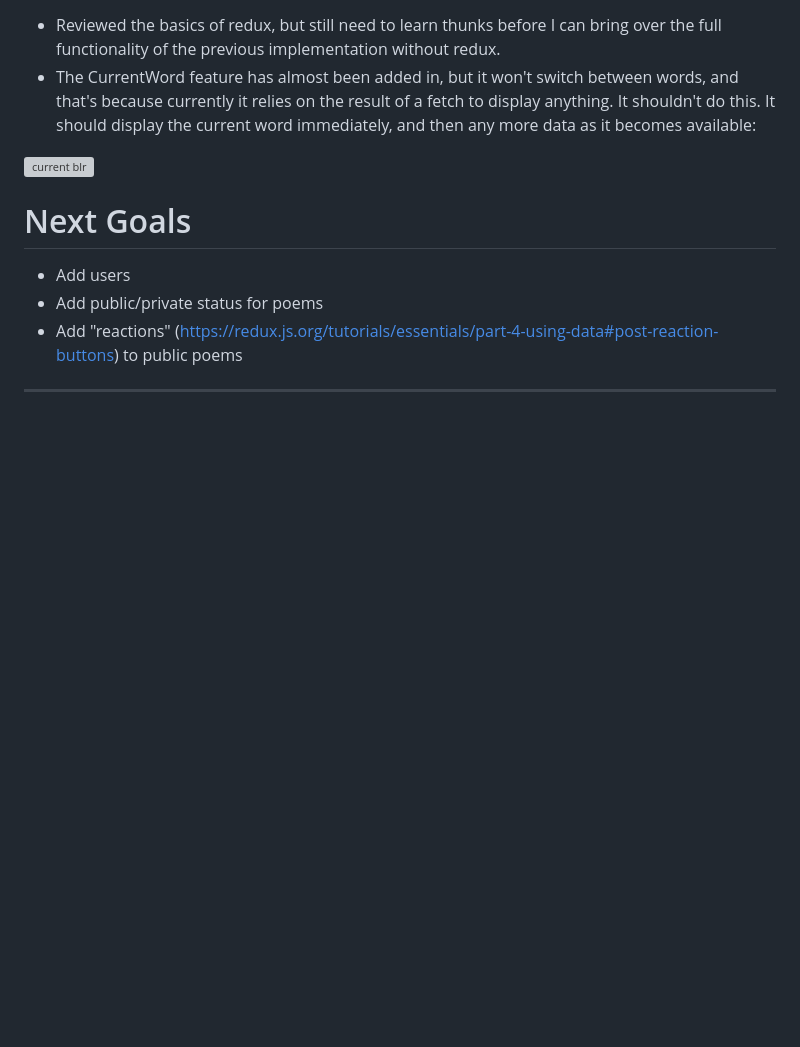
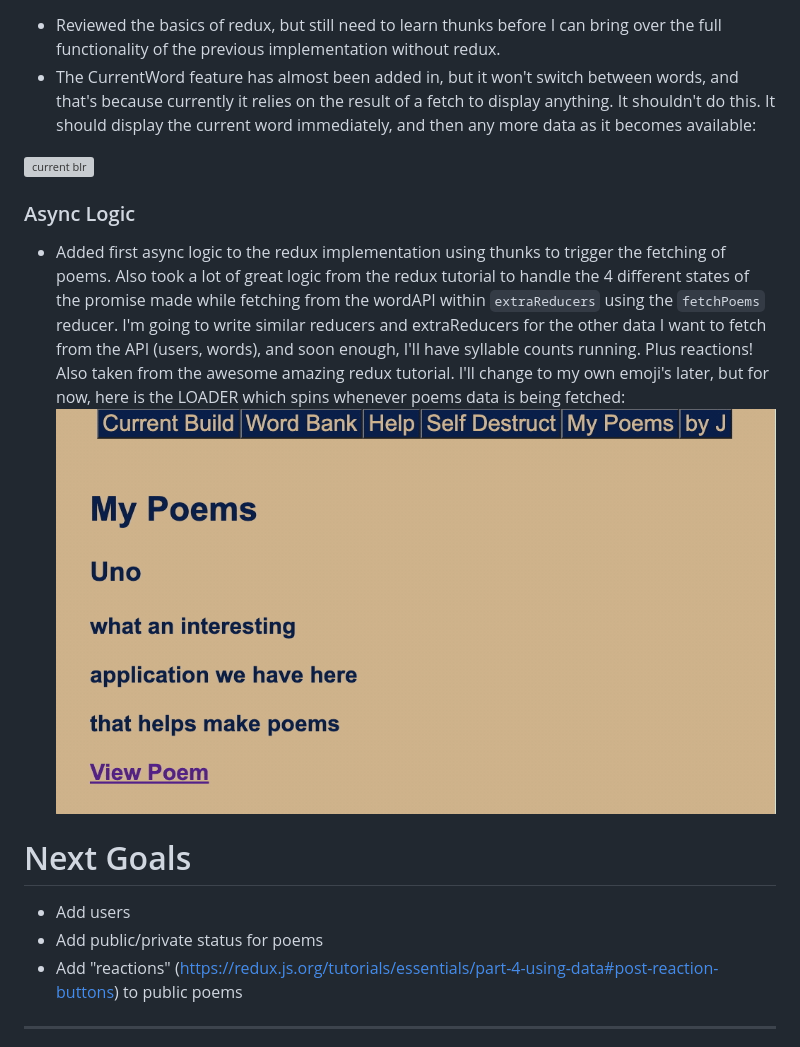
Before and after one commit to daisycrego/bldr, a Markdown page: README.md, the part around the change. Drawn GitHub-style; pictures changed too: imgs/loader1.gif (added); blank space fills up the shorter version; grey boxes are pictures that could not be loaded.

Commit message:
Reactions, loaders, async logic.

```diff
--- a/README.md
+++ b/README.md
@@ -829,6 +829,11 @@ continueUpdate = (displayWarning, updateSyllables=true, updateDefinition=true) =
 
 ![current blr](imgs/current_bldr.png)
 
+### Async Logic
+- Added first async logic to the redux implementation using thunks to trigger the fetching of poems. Also took a lot of great logic from the redux tutorial to handle the 4 different states of the promise made while fetching from the wordAPI within `extraReducers` using the `fetchPoems` reducer. I'm going to write similar reducers and extraReducers for the other data I want to fetch from the API (users, words), and soon enough, I'll have syllable counts running. Plus reactions! Also taken from the awesome amazing redux tutorial. I'll change to my own emoji's later, but for now, here is the LOADER which spins whenever poems data is being fetched:
+![loader](imgs/loader1.gif)
+
+
 # Next Goals
 - Add users
 - Add public/private status for poems
```
Also changed, not shown: redux.md (+132 -0 lines), 8 other files.
